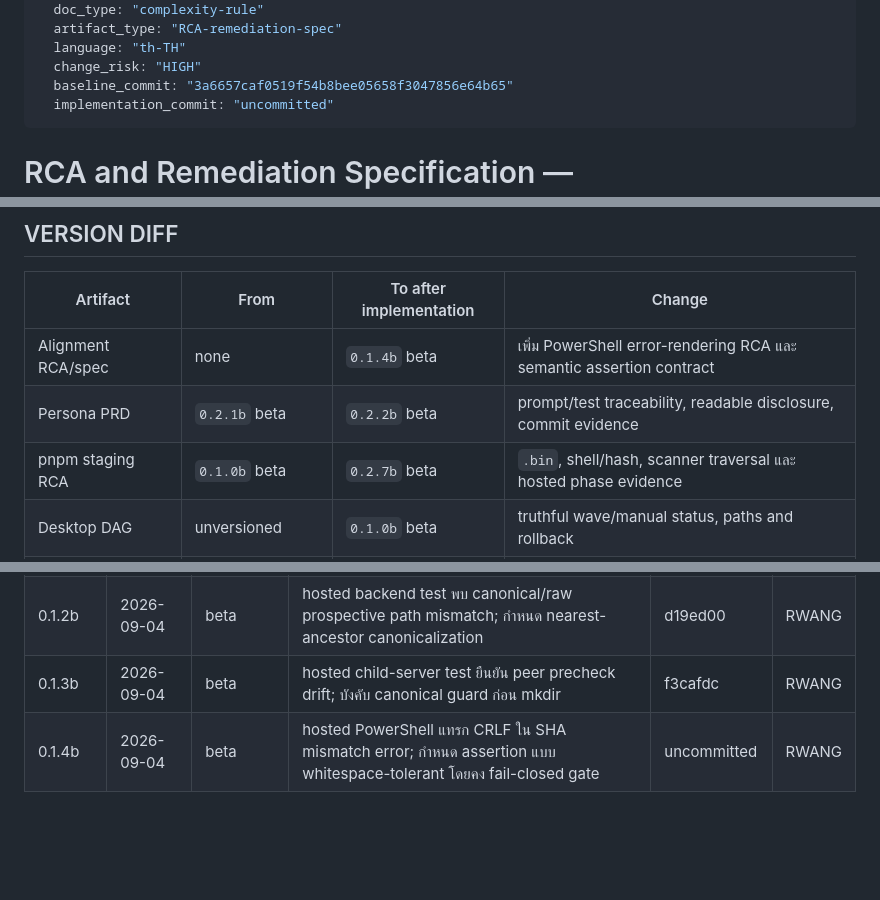
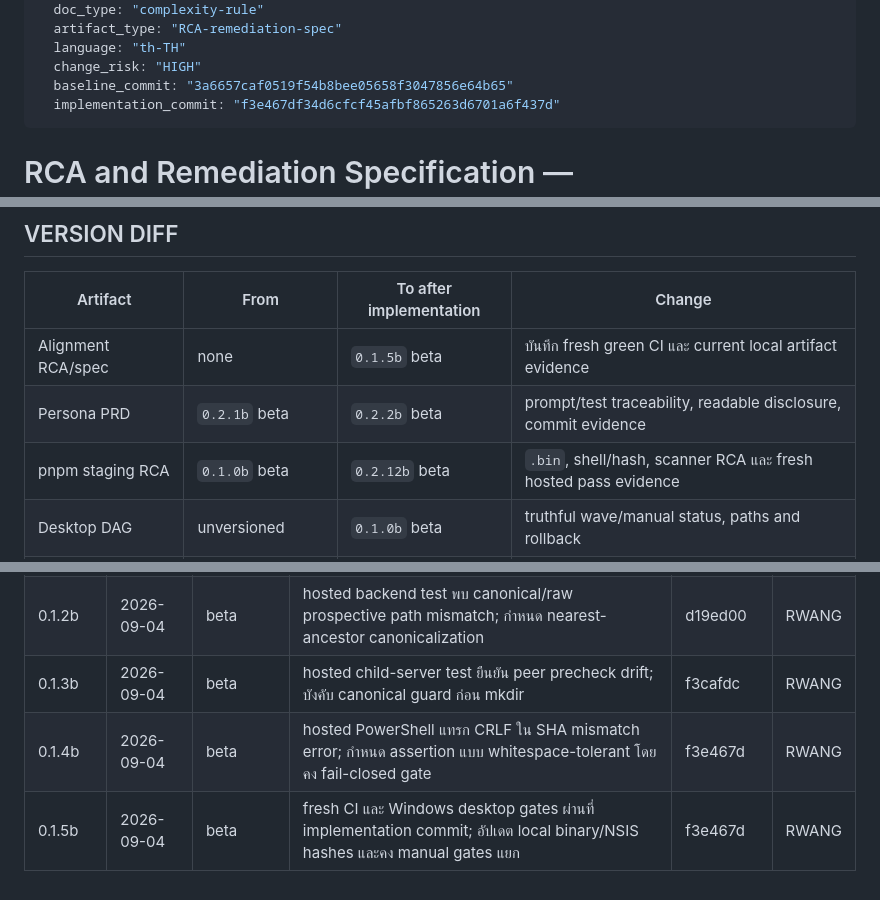
Before and after one commit to Freshair129/rwang-personal-assistant, a Markdown page: .brain/rca/2026-09-03-doc-code-alignment.md, 3 parts joined by grey strips. Rendered like a GitHub page; blank space fills up the shorter version.

```diff
--- a/.brain/rca/2026-09-03-doc-code-alignment.md
+++ b/.brain/rca/2026-09-03-doc-code-alignment.md
@@ -14,7 +14,7 @@ attributes:
   language: "th-TH"
   change_risk: "HIGH"
   baseline_commit: "3a6657caf0519f54b8bee05658f3047856e64b65"
-  implementation_commit: "uncommitted"
+  implementation_commit: "f3e467df34d6cfcf45afbf865263d6701a6f437d"
 ---
 
 # RCA and Remediation Specification — Documentation/Code Alignment
@@ -432,9 +434,9 @@ code signing ต้องมีหลักฐานแยกก่อนเล
 
 | Artifact | From | To after implementation | Change |
 |---|---|---|---|
-| Alignment RCA/spec | none | `0.1.4b` beta | เพิ่ม PowerShell error-rendering RCA และ semantic assertion contract |
+| Alignment RCA/spec | none | `0.1.5b` beta | บันทึก fresh green CI และ current local artifact evidence |
 | Persona PRD | `0.2.1b` beta | `0.2.2b` beta | prompt/test traceability, readable disclosure, commit evidence |
-| pnpm staging RCA | `0.1.0b` beta | `0.2.7b` beta | `.bin`, shell/hash, scanner traversal และ hosted phase evidence |
+| pnpm staging RCA | `0.1.0b` beta | `0.2.12b` beta | `.bin`, shell/hash, scanner RCA และ fresh hosted pass evidence |
 | Desktop DAG | unversioned | `0.1.0b` beta | truthful wave/manual status, paths and rollback |
 | Package staging doc | unversioned | `0.1.0b` beta | exact pnpm/hash/staging contract |
 | Desktop release doc | unversioned | `0.1.0b` beta | order, checksum, placeholder-free artifacts |
@@ -453,4 +455,5 @@ code signing ต้องมีหลักฐานแยกก่อนเล
 | 0.1.1b | 2026-09-04 | beta | Windows CI ผ่าน scanner gateและพบ Spotlight short/long path alias; กำหนด canonical expected identity | a82635f | RWANG |
 | 0.1.2b | 2026-09-04 | beta | hosted backend test พบ canonical/raw prospective path mismatch; กำหนด nearest-ancestor canonicalization | d19ed00 | RWANG |
 | 0.1.3b | 2026-09-04 | beta | hosted child-server test ยืนยัน peer precheck drift; บังคับ canonical guard ก่อน mkdir | f3cafdc | RWANG |
-| 0.1.4b | 2026-09-04 | beta | hosted PowerShell แทรก CRLF ใน SHA mismatch error; กำหนด assertion แบบ whitespace-tolerant โดยคง fail-closed gate | uncommitted | RWANG |
+| 0.1.4b | 2026-09-04 | beta | hosted PowerShell แทรก CRLF ใน SHA mismatch error; กำหนด assertion แบบ whitespace-tolerant โดยคง fail-closed gate | f3e467d | RWANG |
+| 0.1.5b | 2026-09-04 | beta | fresh CI และ Windows desktop gates ผ่านที่ implementation commit; อัปเดต local binary/NSIS hashes และคง manual gates แยก | f3e467d | RWANG |
```
Also changed, not shown: other parts of .brain/rca/2026-09-03-doc-code-alignment.md (+12 -10 lines), .brain/rca/2026-09-03-pnpm-store-stage-security-order.md (+15 -7 lines).
